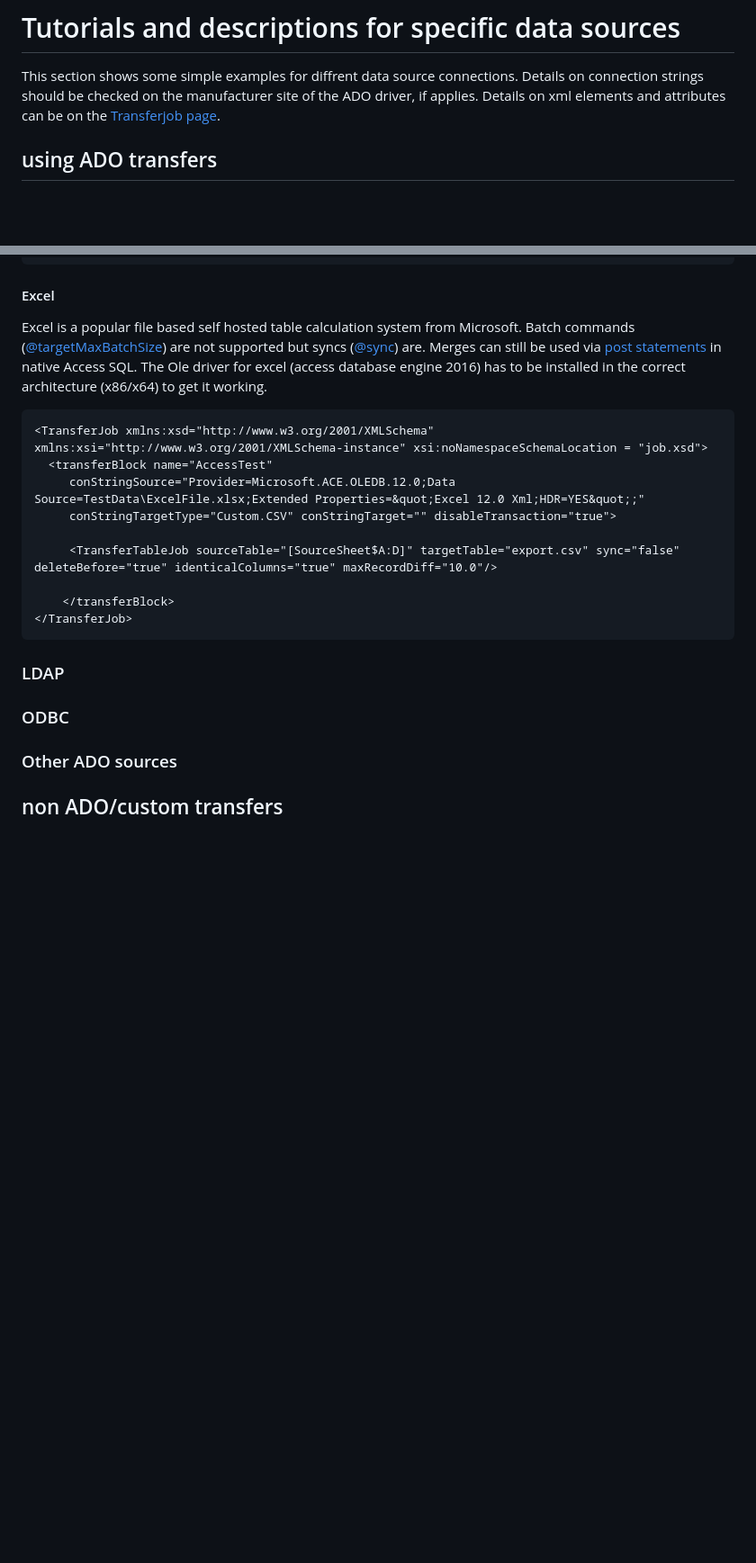
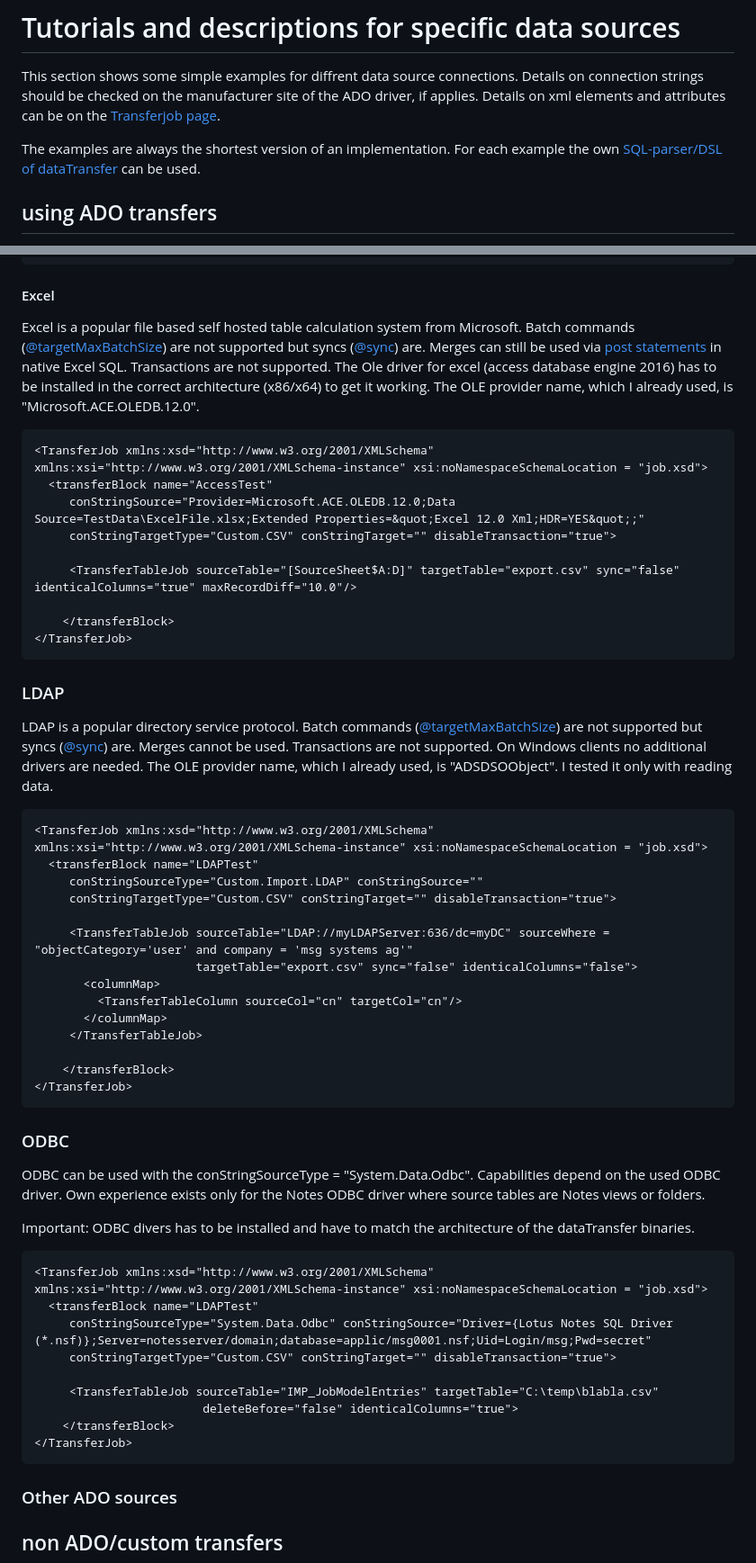
Before and after one commit to msg-systems/datatransfer, a Markdown page: Documentation/Content/DataSourceHelpTutorials.md, 2 parts joined by grey strips. Shown: that part at 90% size. Drawn GitHub-style; blank space fills up the shorter version.

Commit message:
extended tutorials/examples for ODBC and OLEDB

````diff
--- a/Documentation/Content/DataSourceHelpTutorials.md
+++ b/Documentation/Content/DataSourceHelpTutorials.md
@@ -5,6 +5,9 @@
 This section shows some simple examples for diffrent data source connections.
 Details on connection strings should be checked on the manufacturer site of the ADO driver, if applies.
 Details on xml elements and attributes can be on the [Transferjob page](TransferJob.md).
+
+The examples are always the shortest version of an implementation.
+For each example the own [SQL-parser/DSL of dataTransfer](DSL.md) can be used.
 
 ## using ADO transfers
 
@@ -121,8 +125,10 @@ The Ole driver for access (access database engine 2016) has to be installed in t
 
 Excel is a popular file based self hosted table calculation system from Microsoft.
 Batch commands ([@targetMaxBatchSize](TransferJob.md#batch-size)) are not supported but syncs ([@sync](TransferJob.md#synchronizing)) are.
-Merges can still be used via [post statements](TransferJob.md#pre-and-post-SQL-statements) in native Access SQL.
+Merges can still be used via [post statements](TransferJob.md#pre-and-post-SQL-statements) in native Excel SQL.
+Transactions are not supported.
 The Ole driver for excel (access database engine 2016) has to be installed in the correct architecture (x86/x64) to get it working.
+The OLE provider name, which I already used, is "Microsoft.ACE.OLEDB.12.0".
 
 ```
 <TransferJob xmlns:xsd="http://www.w3.org/2001/XMLSchema" xmlns:xsi="http://www.w3.org/2001/XMLSchema-instance" xsi:noNamespaceSchemaLocation = "job.xsd">
@@ -130,14 +136,59 @@ The Ole driver for excel (access database engine 2016) has to be installed in th
 	 conStringSource="Provider=Microsoft.ACE.OLEDB.12.0;Data Source=TestData\ExcelFile.xlsx;Extended Properties=&quot;Excel 12.0 Xml;HDR=YES&quot;;"
 	 conStringTargetType="Custom.CSV" conStringTarget="" disableTransaction="true">
 
-     <TransferTableJob sourceTable="[SourceSheet$A:D]" targetTable="export.csv" sync="false" deleteBefore="true" identicalColumns="true" maxRecordDiff="10.0"/>
+     <TransferTableJob sourceTable="[SourceSheet$A:D]" targetTable="export.csv" sync="false" identicalColumns="true" maxRecordDiff="10.0"/>
 
     </transferBlock>
 </TransferJob>
 ```
 
 ### LDAP
+
+LDAP is a popular directory service protocol.
+Batch commands ([@targetMaxBatchSize](TransferJob.md#batch-size)) are not supported but syncs ([@sync](TransferJob.md#synchronizing)) are.
+Merges cannot be used.
+Transactions are not supported.
+On Windows clients no additional drivers are needed.
+The OLE provider name, which I already used, is "ADSDSOObject".
+I tested it only with reading data.
+
+```
+<TransferJob xmlns:xsd="http://www.w3.org/2001/XMLSchema" xmlns:xsi="http://www.w3.org/2001/XMLSchema-instance" xsi:noNamespaceSchemaLocation = "job.xsd">
+  <transferBlock name="LDAPTest"
+	 conStringSourceType="Custom.Import.LDAP" conStringSource=""
+	 conStringTargetType="Custom.CSV" conStringTarget="" disableTransaction="true">
+
+     <TransferTableJob sourceTable="LDAP://myLDAPServer:636/dc=myDC" sourceWhere = "objectCategory='user' and company = 'msg systems ag'"
+                       targetTable="export.csv" sync="false" identicalColumns="false">
+       <columnMap>
+		 <TransferTableColumn sourceCol="cn" targetCol="cn"/>
+       </columnMap>
+     </TransferTableJob>
+
+    </transferBlock>
+</TransferJob>
+```
+
 ### ODBC
+
+ODBC can be used with the conStringSourceType = "System.Data.Odbc".
+Capabilities depend on the used ODBC driver.
+Own experience exists only for the Notes ODBC driver where source tables are Notes views or folders.
+
+Important: ODBC divers has to be installed and have to match the architecture of the dataTransfer binaries.
+
+```
+<TransferJob xmlns:xsd="http://www.w3.org/2001/XMLSchema" xmlns:xsi="http://www.w3.org/2001/XMLSchema-instance" xsi:noNamespaceSchemaLocation = "job.xsd">
+  <transferBlock name="LDAPTest"
+	 conStringSourceType="System.Data.Odbc" conStringSource="Driver={Lotus Notes SQL Driver (*.nsf)};Server=notesserver/domain;database=applic/msg0001.nsf;Uid=Login/msg;Pwd=secret"
+	 conStringTargetType="Custom.CSV" conStringTarget="" disableTransaction="true">
+
+     <TransferTableJob sourceTable="IMP_JobModelEntries" targetTable="C:\temp\blabla.csv"
+						deleteBefore="false" identicalColumns="true">
+    </transferBlock>
+</TransferJob>
+```
+
 ### Other ADO sources
 ## non ADO/custom transfers
 ### LDAP custom
````
Also changed, not shown: other parts of Documentation/Content/DataSourceHelpTutorials.md (+2 -1 lines).
